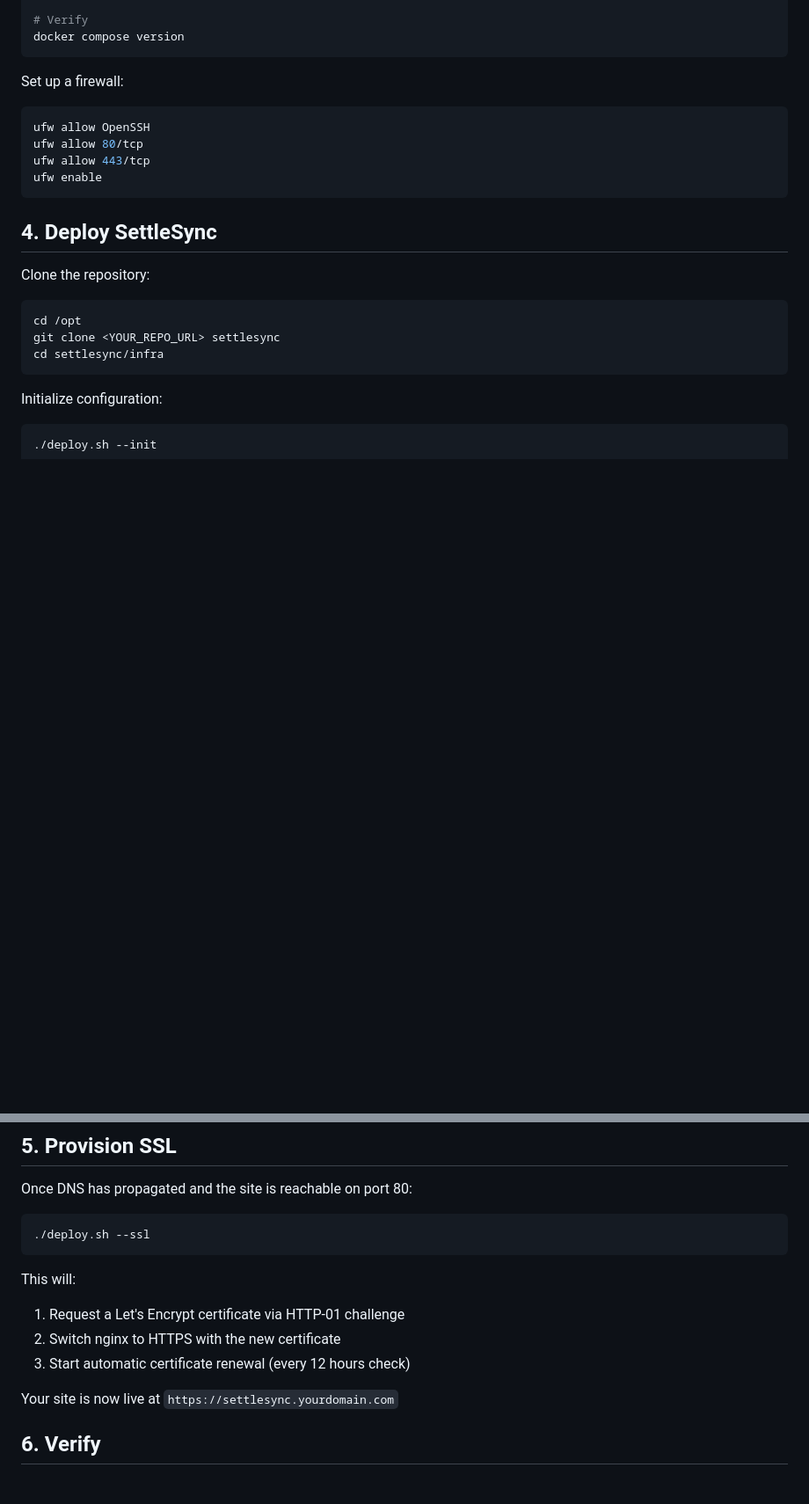
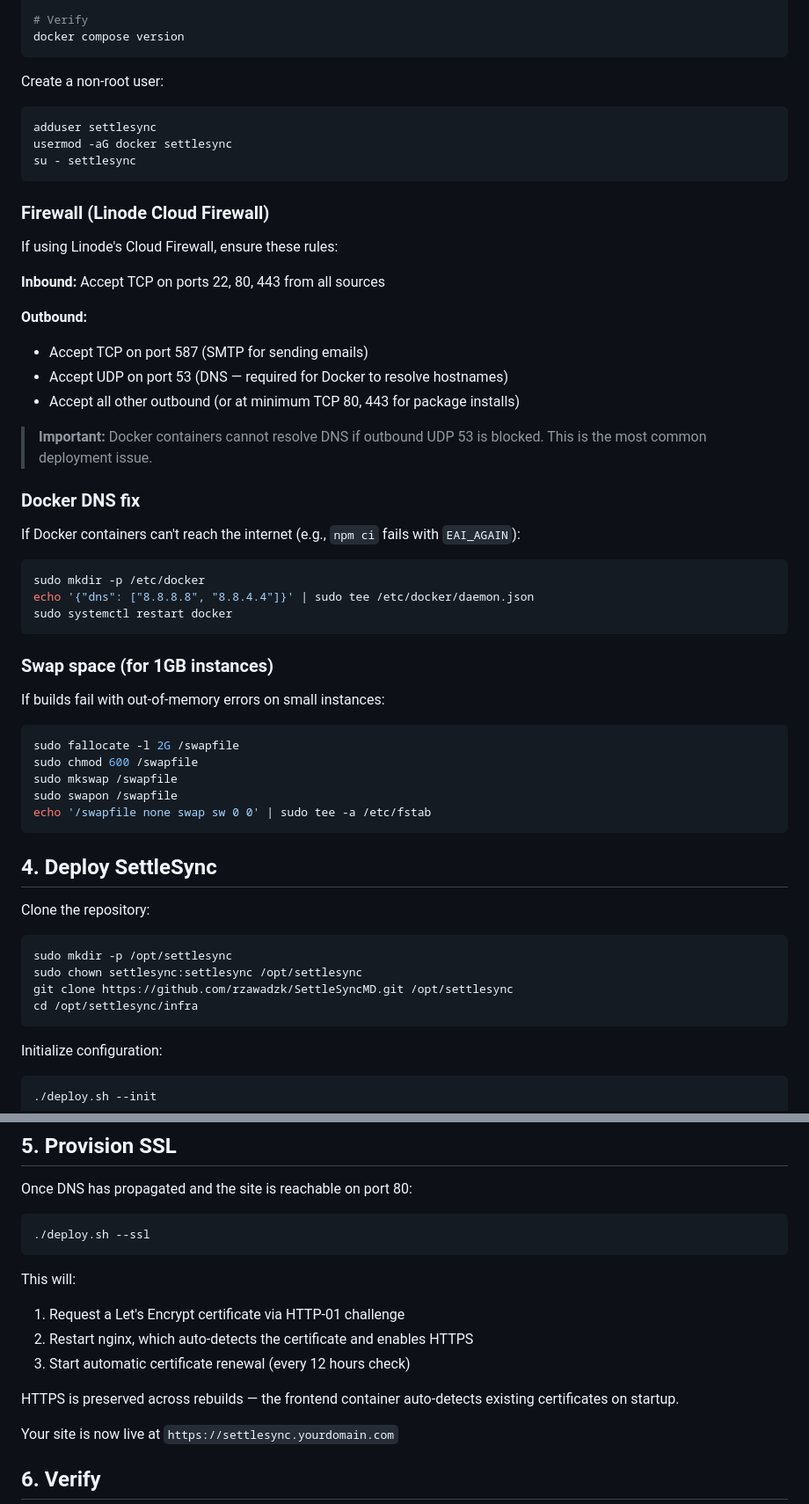
Before and after one commit to rzawadzk/SettleSyncMD, a Markdown page: infra/DEPLOY.md, 2 parts joined by grey strips. Shown at 88% size. GitHub-like rendering; blank space fills up the shorter version.

Commit message:
docs: update deploy guide with real-world troubleshooting tips
Add Linode Cloud Firewall rules (especially UDP 53 for Docker DNS),
Docker DNS fix, swap space instructions for small instances, non-root
user setup, and note about SSL auto-detection surviving rebuilds.

Co-Authored-By: Claude Opus 4.6 <noreply@anthropic.com>

````diff
--- a/infra/DEPLOY.md
+++ b/infra/DEPLOY.md
@@ -46,13 +46,47 @@ apt install -y docker-compose-plugin
 docker compose version
 ```
 
-Set up a firewall:
+Create a non-root user:
 
 ```bash
-ufw allow OpenSSH
-ufw allow 80/tcp
-ufw allow 443/tcp
-ufw enable
+adduser settlesync
+usermod -aG docker settlesync
+su - settlesync
+```
+
+### Firewall (Linode Cloud Firewall)
+
+If using Linode's Cloud Firewall, ensure these rules:
+
+**Inbound:** Accept TCP on ports 22, 80, 443 from all sources
+
+**Outbound:**
+- Accept TCP on port 587 (SMTP for sending emails)
+- Accept UDP on port 53 (DNS — required for Docker to resolve hostnames)
+- Accept all other outbound (or at minimum TCP 80, 443 for package installs)
+
+> **Important:** Docker containers cannot resolve DNS if outbound UDP 53 is blocked. This is the most common deployment issue.
+
+### Docker DNS fix
+
+If Docker containers can't reach the internet (e.g., `npm ci` fails with `EAI_AGAIN`):
+
+```bash
+sudo mkdir -p /etc/docker
+echo '{"dns": ["8.8.8.8", "8.8.4.4"]}' | sudo tee /etc/docker/daemon.json
+sudo systemctl restart docker
+```
+
+### Swap space (for 1GB instances)
+
+If builds fail with out-of-memory errors on small instances:
+
+```bash
+sudo fallocate -l 2G /swapfile
+sudo chmod 600 /swapfile
+sudo mkswap /swapfile
+sudo swapon /swapfile
+echo '/swapfile none swap sw 0 0' | sudo tee -a /etc/fstab
 ```
 
 ## 4. Deploy SettleSync
@@ -60,9 +94,10 @@ ufw enable
 Clone the repository:
 
 ```bash
-cd /opt
-git clone <YOUR_REPO_URL> settlesync
-cd settlesync/infra
+sudo mkdir -p /opt/settlesync
+sudo chown settlesync:settlesync /opt/settlesync
+git clone https://github.com/rzawadzk/SettleSyncMD.git /opt/settlesync
+cd /opt/settlesync/infra
 ```
 
 Initialize configuration:
@@ -110,8 +145,10 @@ Once DNS has propagated and the site is reachable on port 80:
 
 This will:
 1. Request a Let's Encrypt certificate via HTTP-01 challenge
-2. Switch nginx to HTTPS with the new certificate
+2. Restart nginx, which auto-detects the certificate and enables HTTPS
 3. Start automatic certificate renewal (every 12 hours check)
+
+HTTPS is preserved across rebuilds — the frontend container auto-detects existing certificates on startup.
 
 Your site is now live at `https://settlesync.yourdomain.com`
 
````
